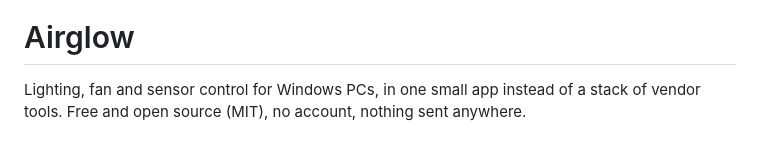
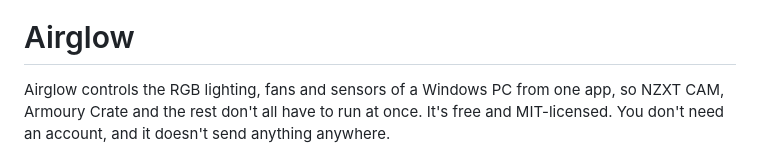
Before and after one commit to Heavenlystorm/airglow, a Markdown page: README.md, the part around one of its changes. Drawn GitHub-style.

```diff
--- a/README.md
+++ b/README.md
@@ -2,8 +2,9 @@
 
 # Airglow
 
-Lighting, fan and sensor control for Windows PCs, in one small app instead of a stack of vendor tools. Free and open
-source (MIT), no account, nothing sent anywhere.
+Airglow controls the RGB lighting, fans and sensors of a Windows PC from one app, so NZXT CAM, Armoury Crate and
+the rest don't all have to run at once. It's free and MIT-licensed. You don't need an account, and it doesn't send
+anything anywhere.
 
 ![The Overview: a live preview of the lighting, temperatures, load, power and fans](docs/screenshots/overview.png)
 
```
Also changed, not shown: other parts of README.md (+47 -36 lines).
